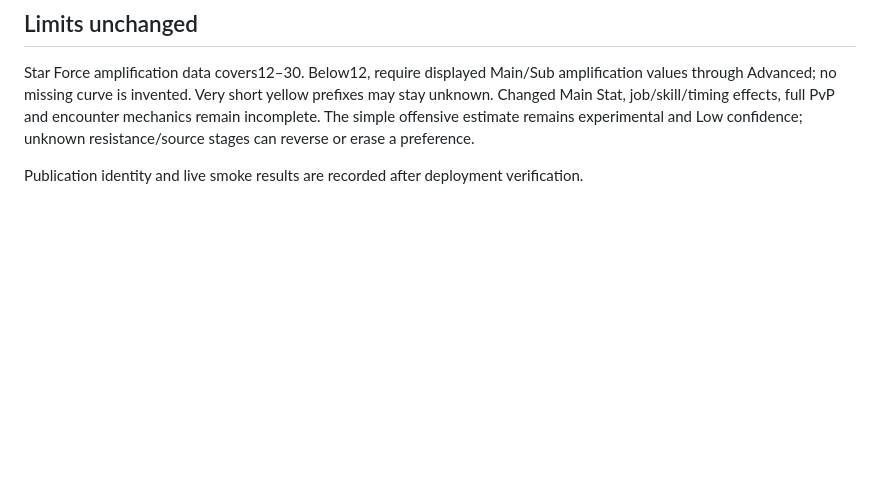
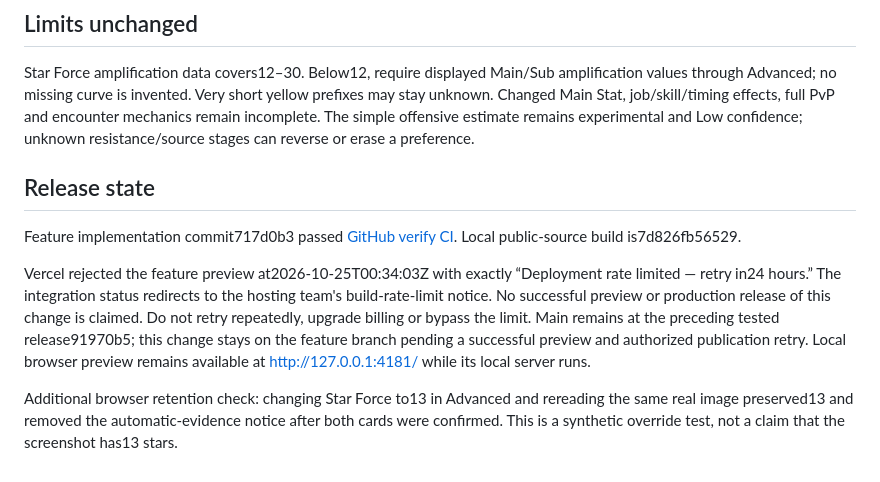
Before and after one commit to ericrubeo-sys/msidlecalc, a Markdown page: docs/AUTOMATIC_METADATA_RELEASE.md, the part around the change. Rendered like a GitHub page; blank space fills up the shorter version.

Commit message:
Record verified metadata preview and hosting rate-limit blocker

```diff
--- a/docs/AUTOMATIC_METADATA_RELEASE.md
+++ b/docs/AUTOMATIC_METADATA_RELEASE.md
@@ -21,4 +21,10 @@
 
 Star Force amplification data covers12–30. Below12, require displayed Main/Sub amplification values through Advanced; no missing curve is invented. Very short yellow prefixes may stay unknown. Changed Main Stat, job/skill/timing effects, full PvP and encounter mechanics remain incomplete. The simple offensive estimate remains experimental and Low confidence; unknown resistance/source stages can reverse or erase a preference.
 
-Publication identity and live smoke results are recorded after deployment verification.
+## Release state
+
+Feature implementation commit717d0b3 passed [GitHub verify CI](https://github.com/ericrubeo-sys/msidlecalc/actions/runs/40147196115/job/121030956535). Local public-source build is7d826fb56529.
+
+Vercel rejected the feature preview at2026-10-25T00:34:03Z with exactly “Deployment rate limited — retry in24 hours.” The integration status redirects to the hosting team's build-rate-limit notice. No successful preview or production release of this change is claimed. Do not retry repeatedly, upgrade billing or bypass the limit. Main remains at the preceding tested release91970b5; this change stays on the feature branch pending a successful preview and authorized publication retry. Local browser preview remains available at http://127.0.0.1:4181/ while its local server runs.
+
+Additional browser retention check: changing Star Force to13 in Advanced and rereading the same real image preserved13 and removed the automatic-evidence notice after both cards were confirmed. This is a synthetic override test, not a claim that the screenshot has13 stars.
```
Also changed, not shown: docs/ROADMAP.md (+1 -1 lines).
